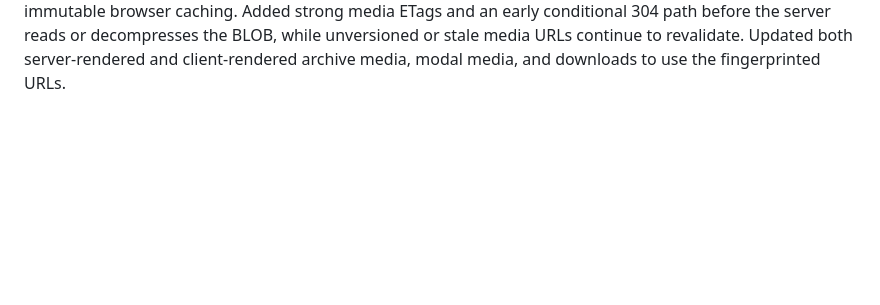
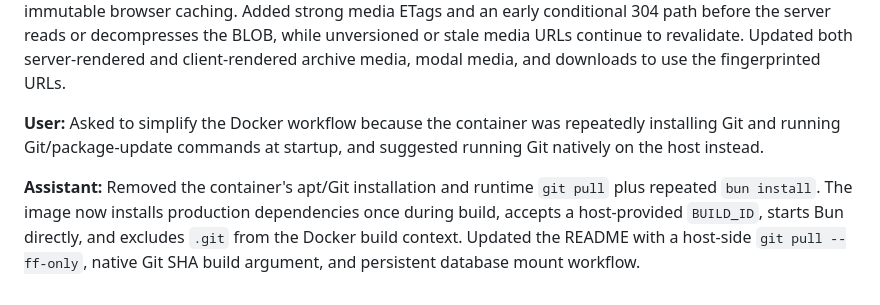
Before and after one commit to NamTheDev/MeditorD, a Markdown page: design/chat-logs/chatgpt-03-10-2026.md, the part around the change. Rendered like a GitHub page; blank space fills up the shorter version.

Commit message:
Docs: Record Docker workflow simplification
03-10-2026

- Record removal of container Git installation and startup pulls.
- Document host-side Git updates and build revision injection.
- Record one-time production dependency installation during image build.

```diff
--- a/design/chat-logs/chatgpt-03-10-2026.md
+++ b/design/chat-logs/chatgpt-03-10-2026.md
@@ -26,3 +26,9 @@ Observed that media stored inside SQLite still loads more slowly than embedded e
 
 **Assistant:**
 Added persistent SHA-256 fingerprints for uploaded database media, backfilled existing media records, and bumped the archive post schema so cached metadata refreshes safely. Versioned archive media URLs now use the stored fingerprint, allowing correctly versioned images and videos to receive one-year immutable browser caching. Added strong media ETags and an early conditional 304 path before the server reads or decompresses the BLOB, while unversioned or stale media URLs continue to revalidate. Updated both server-rendered and client-rendered archive media, modal media, and downloads to use the fingerprinted URLs.
+
+**User:**
+Asked to simplify the Docker workflow because the container was repeatedly installing Git and running Git/package-update commands at startup, and suggested running Git natively on the host instead.
+
+**Assistant:**
+Removed the container's apt/Git installation and runtime `git pull` plus repeated `bun install`. The image now installs production dependencies once during build, accepts a host-provided `BUILD_ID`, starts Bun directly, and excludes `.git` from the Docker build context. Updated the README with a host-side `git pull --ff-only`, native Git SHA build argument, and persistent database mount workflow.
```
